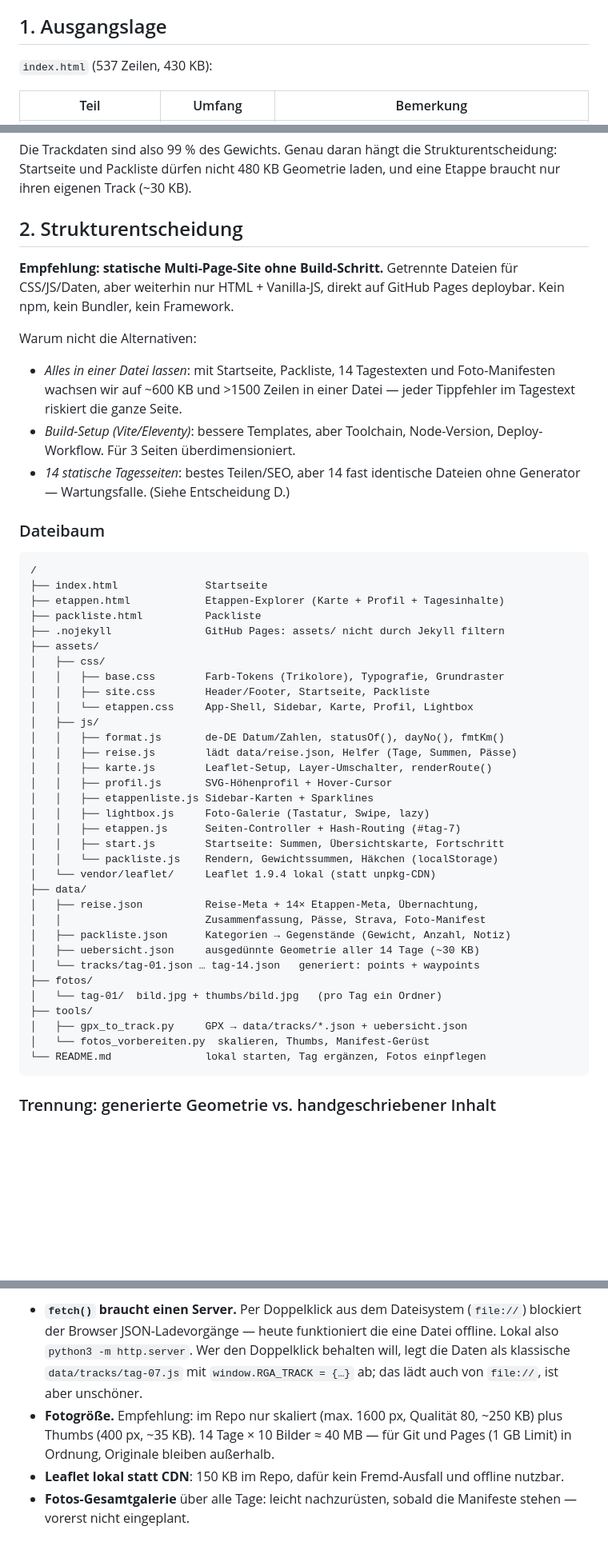
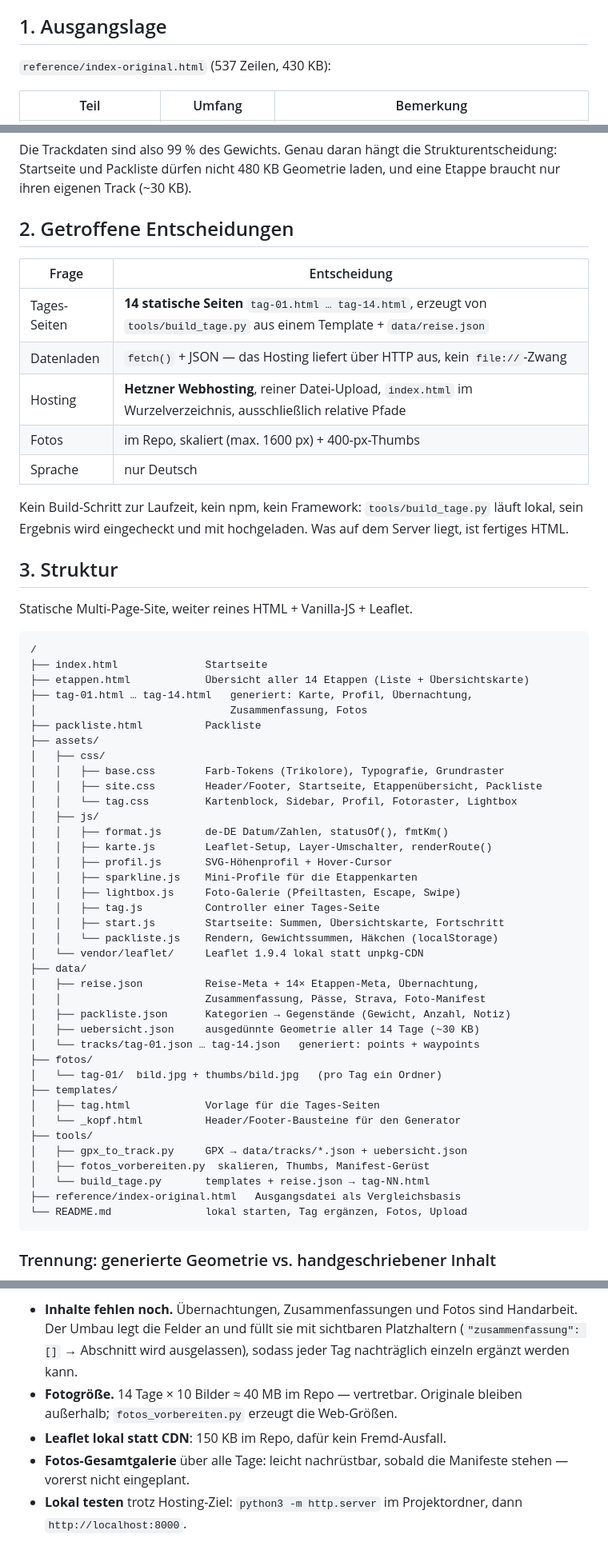
Before and after one commit to MaxiG-ai/route-grandes-alps, a Markdown page: docs/PLAN.md, 3 parts joined by grey strips. Shown at 80% size. Drawn GitHub-style; blank space fills up the shorter version.

````diff
--- a/docs/PLAN.md
+++ b/docs/PLAN.md
@@ -7,7 +7,7 @@ und *Fotos*. Sprache: Deutsch. Optik: Trikolore-Akzente auf Weiß.
 
 ## 1. Ausgangslage
 
-`index.html` (537 Zeilen, 430 KB):
+`reference/index-original.html` (537 Zeilen, 430 KB):
 
 | Teil | Umfang | Bemerkung |
 |---|---|---|
@@ -20,46 +20,46 @@ Die Trackdaten sind also 99 % des Gewichts. Genau daran hängt die
 Struktur­entscheidung: Startseite und Packliste dürfen nicht 480 KB Geometrie
 laden, und eine Etappe braucht nur ihren eigenen Track (~30 KB).
 
-## 2. Struktur­entscheidung
+## 2. Getroffene Entscheidungen
 
-**Empfehlung: statische Multi-Page-Site ohne Build-Schritt.** Getrennte
-Dateien für CSS/JS/Daten, aber weiterhin nur HTML + Vanilla-JS, direkt auf
-GitHub Pages deploybar. Kein npm, kein Bundler, kein Framework.
+| Frage | Entscheidung |
+|---|---|
+| Tages-Seiten | **14 statische Seiten** `tag-01.html … tag-14.html`, erzeugt von `tools/build_tage.py` aus einem Template + `data/reise.json` |
+| Datenladen | `fetch()` + JSON — das Hosting liefert über HTTP aus, kein `file://`-Zwang |
+| Hosting | **Hetzner Webhosting**, reiner Datei-Upload, `index.html` im Wurzelverzeichnis, ausschließlich relative Pfade |
+| Fotos | im Repo, skaliert (max. 1600 px) + 400-px-Thumbs |
+| Sprache | nur Deutsch |
 
-Warum nicht die Alternativen:
+Kein Build-Schritt zur Laufzeit, kein npm, kein Framework: `tools/build_tage.py`
+läuft lokal, sein Ergebnis wird eingecheckt und mit hochgeladen. Was auf dem
+Server liegt, ist fertiges HTML.
 
-- *Alles in einer Datei lassen*: mit Startseite, Packliste, 14 Tages­texten und
-  Foto-Manifesten wachsen wir auf ~600 KB und >1500 Zeilen in einer Datei —
-  jeder Tippfehler im Tagestext riskiert die ganze Seite.
-- *Build-Setup (Vite/Eleventy)*: bessere Templates, aber Toolchain, Node-Version,
-  Deploy-Workflow. Für 3 Seiten überdimensioniert.
-- *14 statische Tages­seiten*: bestes Teilen/SEO, aber 14 fast identische Dateien
-  ohne Generator — Wartungsfalle. (Siehe Entscheidung D.)
+## 3. Struktur
 
-### Dateibaum
+Statische Multi-Page-Site, weiter reines HTML + Vanilla-JS + Leaflet.
 
 ```
 /
 ├── index.html              Startseite
-├── etappen.html            Etappen-Explorer (Karte + Profil + Tagesinhalte)
+├── etappen.html            Übersicht aller 14 Etappen (Liste + Übersichtskarte)
+├── tag-01.html … tag-14.html   generiert: Karte, Profil, Übernachtung,
+│                               Zusammenfassung, Fotos
 ├── packliste.html          Packliste
-├── .nojekyll               GitHub Pages: assets/ nicht durch Jekyll filtern
 ├── assets/
 │   ├── css/
 │   │   ├── base.css        Farb-Tokens (Trikolore), Typografie, Grundraster
-│   │   ├── site.css        Header/Footer, Startseite, Packliste
-│   │   └── etappen.css     App-Shell, Sidebar, Karte, Profil, Lightbox
+│   │   ├── site.css        Header/Footer, Startseite, Etappenübersicht, Packliste
+│   │   └── tag.css         Kartenblock, Sidebar, Profil, Fotoraster, Lightbox
 │   ├── js/
-│   │   ├── format.js       de-DE Datum/Zahlen, statusOf(), dayNo(), fmtKm()
-│   │   ├── reise.js        lädt data/reise.json, Helfer (Tage, Summen, Pässe)
+│   │   ├── format.js       de-DE Datum/Zahlen, statusOf(), fmtKm()
 │   │   ├── karte.js        Leaflet-Setup, Layer-Umschalter, renderRoute()
 │   │   ├── profil.js       SVG-Höhenprofil + Hover-Cursor
-│   │   ├── etappenliste.js Sidebar-Karten + Sparklines
-│   │   ├── lightbox.js     Foto-Galerie (Tastatur, Swipe, lazy)
-│   │   ├── etappen.js      Seiten-Controller + Hash-Routing (#tag-7)
+│   │   ├── sparkline.js    Mini-Profile für die Etappenkarten
+│   │   ├── lightbox.js     Foto-Galerie (Pfeiltasten, Escape, Swipe)
+│   │   ├── tag.js          Controller einer Tages-Seite
 │   │   ├── start.js        Startseite: Summen, Übersichtskarte, Fortschritt
 │   │   └── packliste.js    Rendern, Gewichtssummen, Häkchen (localStorage)
-│   └── vendor/leaflet/     Leaflet 1.9.4 lokal (statt unpkg-CDN)
+│   └── vendor/leaflet/     Leaflet 1.9.4 lokal statt unpkg-CDN
 ├── data/
 │   ├── reise.json          Reise-Meta + 14× Etappen-Meta, Übernachtung,
 │   │                       Zusammenfassung, Pässe, Strava, Foto-Manifest
@@ -68,10 +68,15 @@ Warum nicht die Alternativen:
 │   └── tracks/tag-01.json … tag-14.json   generiert: points + waypoints
 ├── fotos/
 │   └── tag-01/  bild.jpg + thumbs/bild.jpg   (pro Tag ein Ordner)
+├── templates/
+│   ├── tag.html            Vorlage für die Tages-Seiten
+│   └── _kopf.html          Header/Footer-Bausteine für den Generator
 ├── tools/
 │   ├── gpx_to_track.py     GPX → data/tracks/*.json + uebersicht.json
-│   └── fotos_vorbereiten.py  skalieren, Thumbs, Manifest-Gerüst
-└── README.md               lokal starten, Tag ergänzen, Fotos einpflegen
+│   ├── fotos_vorbereiten.py  skalieren, Thumbs, Manifest-Gerüst
+│   └── build_tage.py       templates + reise.json → tag-NN.html
+├── reference/index-original.html   Ausgangsdatei als Vergleichsbasis
+└── README.md               lokal starten, Tag ergänzen, Fotos, Upload
 ```
 
 ### Trennung: generierte Geometrie vs. handgeschriebener Inhalt
@@ -218,14 +254,12 @@ verbessert, damit ein Fehler später eindeutig einem Schritt zuzuordnen ist.
 
-- **`fetch()` braucht einen Server.** Per Doppelklick aus dem Dateisystem
-  (`file://`) blockiert der Browser JSON-Ladevorgänge — heute funktioniert die
-  eine Datei offline. Lokal also `python3 -m http.server`. Wer den
-  Doppelklick behalten will, legt die Daten als klassische
-  `data/tracks/tag-07.js` mit `window.RGA_TRACK = {…}` ab; das lädt auch von
-  `file://`, ist aber unschöner.
-- **Fotogröße.** Empfehlung: im Repo nur skaliert (max. 1600 px, Qualität 80,
-  ~250 KB) plus Thumbs (400 px, ~35 KB). 14 Tage × 10 Bilder ≈ 40 MB — für
-  Git und Pages (1 GB Limit) in Ordnung, Originale bleiben außerhalb.
-- **Leaflet lokal statt CDN**: 150 KB im Repo, dafür kein Fremd-Ausfall und
-  offline nutzbar.
-- **Fotos-Gesamtgalerie** über alle Tage: leicht nachzurüsten, sobald die
+- **Inhalte fehlen noch.** Übernachtungen, Zusammenfassungen und Fotos sind
+  Handarbeit. Der Umbau legt die Felder an und füllt sie mit sichtbaren
+  Platzhaltern (`"zusammenfassung": []` → Abschnitt wird ausgelassen), sodass
+  jeder Tag nachträglich einzeln ergänzt werden kann.
+- **Fotogröße.** 14 Tage × 10 Bilder ≈ 40 MB im Repo — vertretbar. Originale
+  bleiben außerhalb; `fotos_vorbereiten.py` erzeugt die Web-Größen.
+- **Leaflet lokal statt CDN**: 150 KB im Repo, dafür kein Fremd-Ausfall.
+- **Fotos-Gesamtgalerie** über alle Tage: leicht nachrüstbar, sobald die
   Manifeste stehen — vorerst nicht eingeplant.
+- **Lokal testen** trotz Hosting-Ziel: `python3 -m http.server` im
+  Projektordner, dann `http://localhost:8000`.
````
Also changed, not shown: other parts of docs/PLAN.md (+88 -57 lines).
